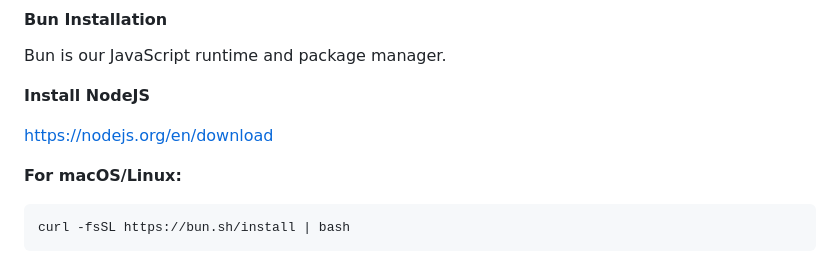
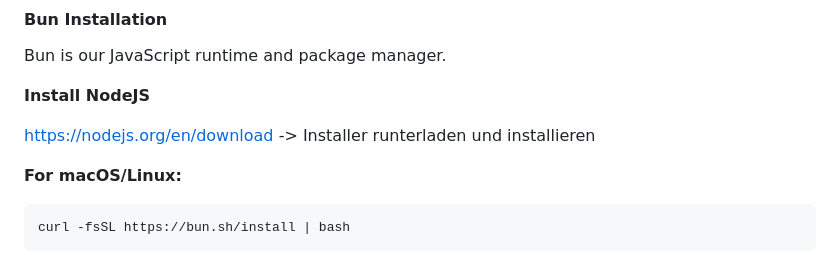
Before and after one commit to max-hans/25-vibe-coding-course-material, a Markdown page: readme.md, the part around the change. Rendered like a GitHub page.

```diff
--- a/readme.md
+++ b/readme.md
@@ -73,6 +73,7 @@ Bun is our JavaScript runtime and package manager.
 **Install NodeJS**
 
 https://nodejs.org/en/download
+-> Installer runterladen und installieren
 
 **For macOS/Linux:**
 
```
